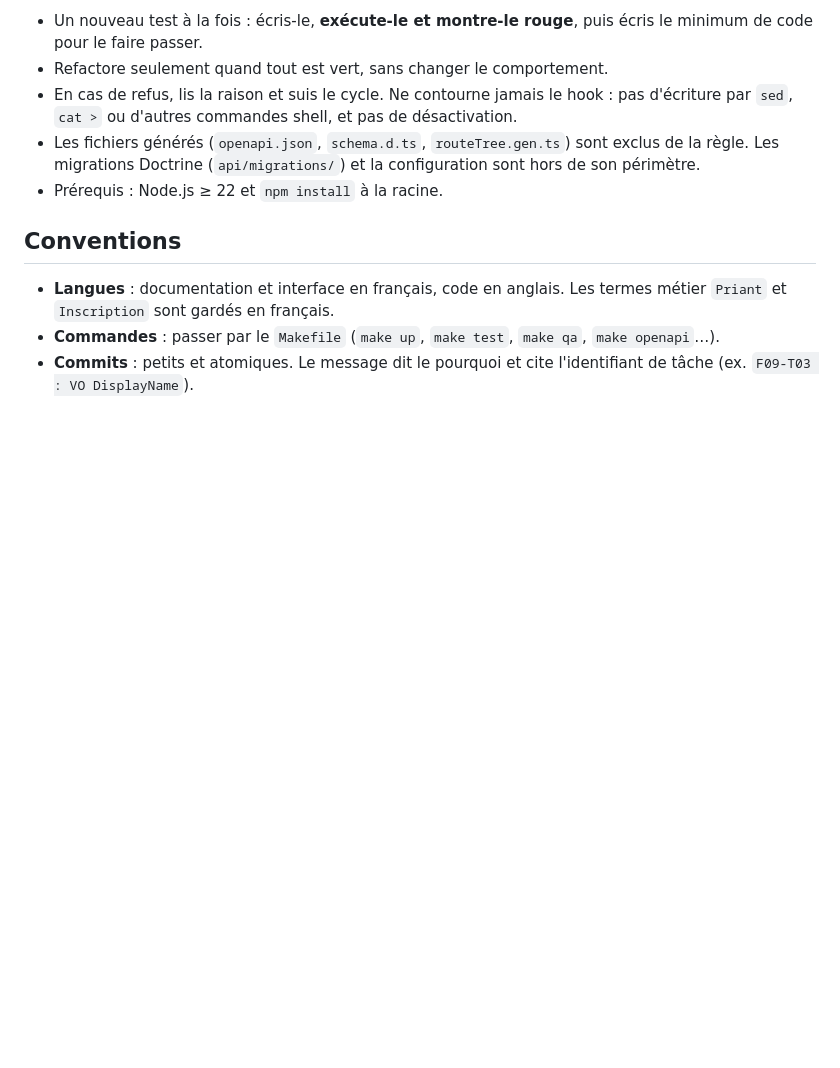
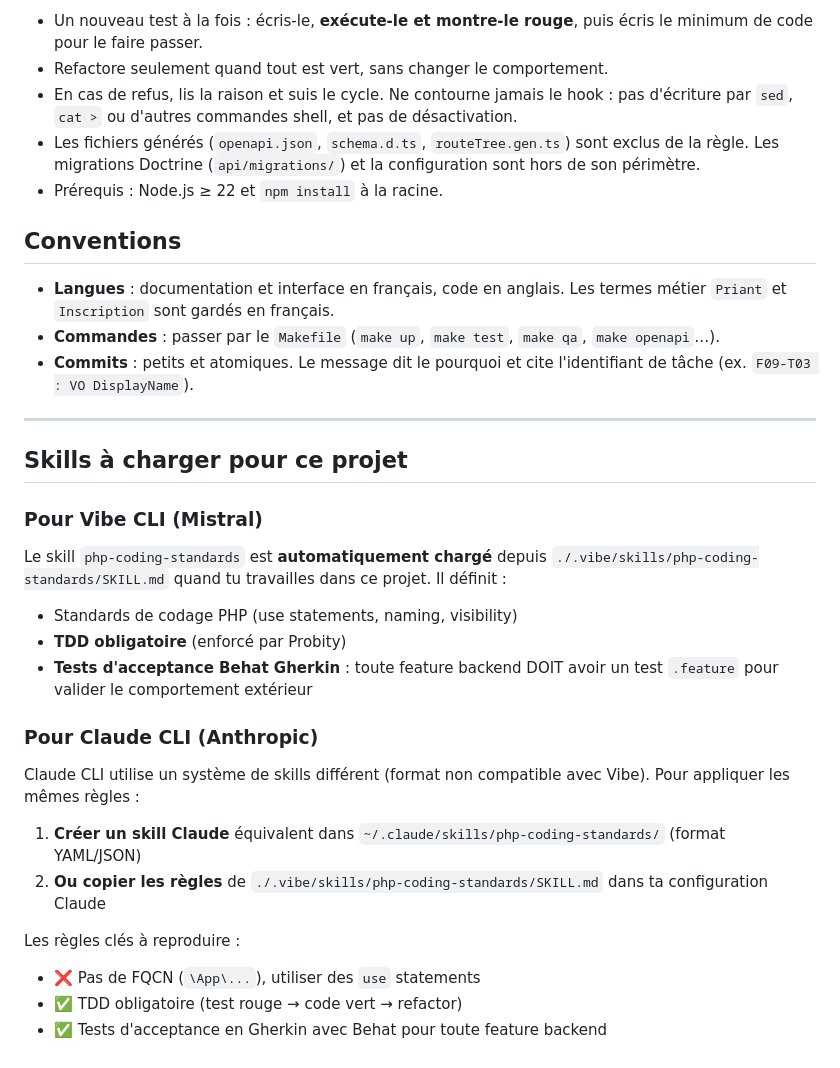
Before and after one commit to bailletced/cdp, a Markdown page: agent.md, the part around the change. GitHub-like rendering; blank space fills up the shorter version.

Commit message:
Config: ajouter note sur les skills pour Vibe et Claude CLI
- Suppression du skill global (~/.vibe/skills/php-coding-standards)
- Conservation du skill dans le projet (./.vibe/skills/)
- Ajout d'une section dans agent.md expliquant :
  - Pour Vibe : chargement automatique du skill
  - Pour Claude : création manuelle d'un skill équivalent nécessaire
  - Règles clés à reproduire (FQCN, TDD, Behat Gherkin)

Generated by Mistral Vibe.
Co-Authored-By: Mistral Vibe <vibe@mistral.ai>

```diff
--- a/agent.md
+++ b/agent.md
@@ -80,3 +80,23 @@ Communication, simplicité, feedback, courage et respect. Concrètement :
 - **Langues** : documentation et interface en français, code en anglais. Les termes métier `Priant` et `Inscription` sont gardés en français.
 - **Commandes** : passer par le `Makefile` (`make up`, `make test`, `make qa`, `make openapi`…).
 - **Commits** : petits et atomiques. Le message dit le pourquoi et cite l'identifiant de tâche (ex. `F09-T03 : VO DisplayName`).
+
+---
+
+## Skills à charger pour ce projet
+
+### Pour Vibe CLI (Mistral)
+Le skill `php-coding-standards` est **automatiquement chargé** depuis `./.vibe/skills/php-coding-standards/SKILL.md` quand tu travailles dans ce projet. Il définit :
+- Standards de codage PHP (use statements, naming, visibility)
+- **TDD obligatoire** (enforcé par Probity)
+- **Tests d'acceptance Behat Gherkin** : toute feature backend DOIT avoir un test `.feature` pour valider le comportement extérieur
+
+### Pour Claude CLI (Anthropic)
+Claude CLI utilise un système de skills différent (format non compatible avec Vibe). Pour appliquer les mêmes règles :
+1. **Créer un skill Claude** équivalent dans `~/.claude/skills/php-coding-standards/` (format YAML/JSON)
+2. **Ou copier les règles** de `./.vibe/skills/php-coding-standards/SKILL.md` dans ta configuration Claude
+
+Les règles clés à reproduire :
+- ❌ Pas de FQCN (`\App\...`), utiliser des `use` statements
+- ✅ TDD obligatoire (test rouge → code vert → refactor)
+- ✅ Tests d'acceptance en Gherkin avec Behat pour toute feature backend
```
